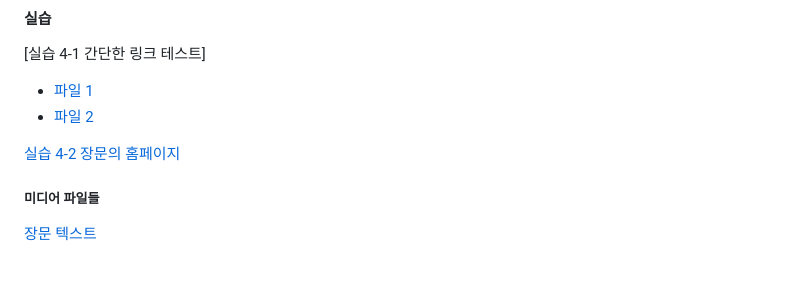
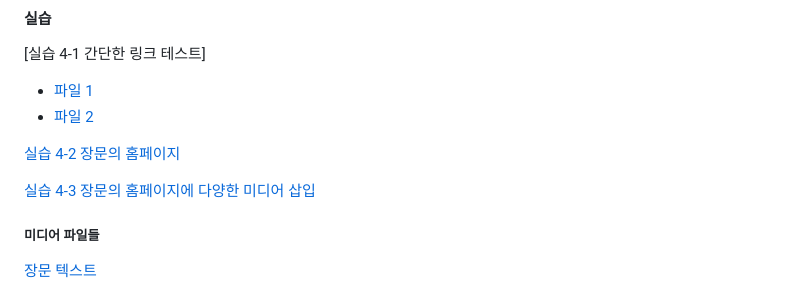
Before and after one commit to dknife/2024WebProgramming, a Markdown page: README.md, the part around the change. Drawn GitHub-style; blank space fills up the shorter version.

```diff
--- a/README.md
+++ b/README.md
@@ -86,6 +86,8 @@
 
 [실습 4-2 장문의 홈페이지](https://github.com/dknife/2024WebProgramming/blob/main/Ex/04_LinksAndMultimedia/0402_long.html)
 
+[실습 4-3 장문의 홈페이지에 다양한 미디어 삽입]()
+
 ##### 미디어 파일들
 
 [장문 텍스트](https://github.com/dknife/2024WebProgramming/blob/main/Ex/longText.txt)
```
